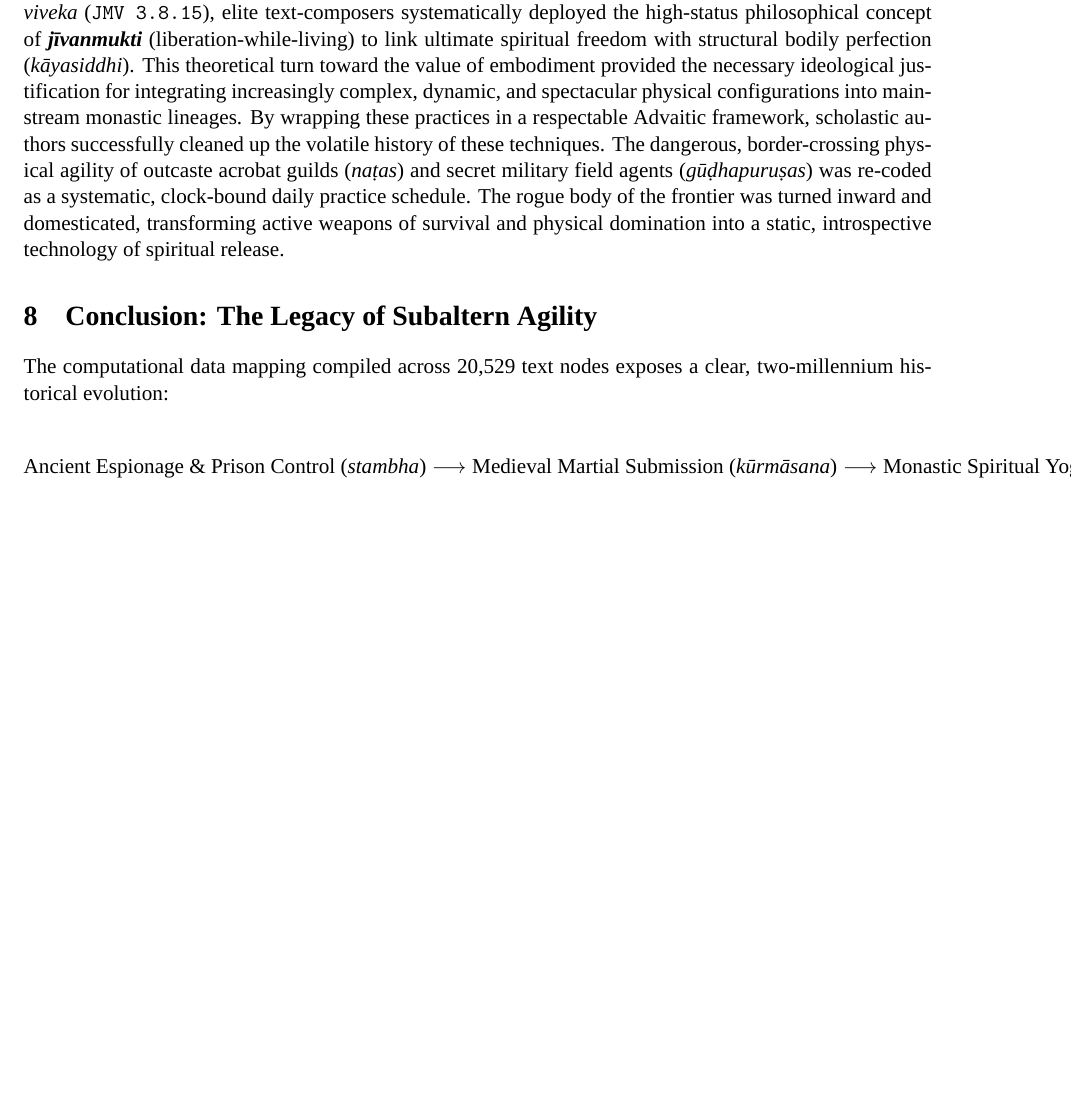
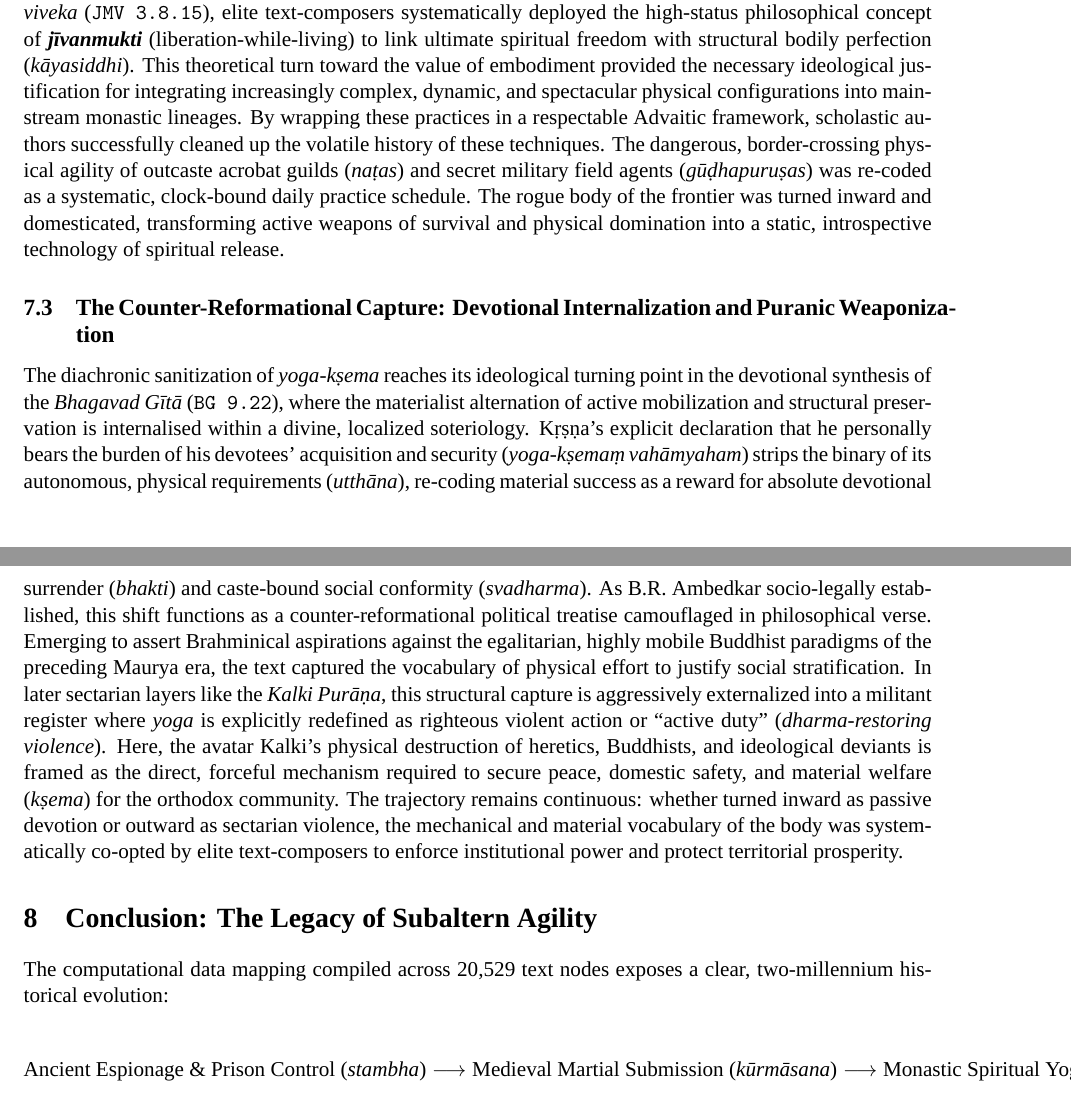
Before and after one commit to psdmcc/acro-yoga-text-mining, a LaTeX paper (main_article.tex): part of page 9 of 10 before the commit and two parts of pages 9 and 10 of 11 after it, the two joined at a grey line, cut so that both start at the same text, the shorter picture padded with empty space. Compiled offline with XeLaTeX; a missing font is replaced by an installed copy or a similar font.

Commit message:
Automated update: integrated Ambedkar Gītā critique and Kalki Purāṇa sectarian yoga metrics

```diff
--- a/main_article.tex
+++ b/main_article.tex
@@ -238,6 +238,8 @@ The precise mechanism of the Contortionist Turn is exposed by running a targeted
 \subsection{The Normalization Engine: Jīvanmukti and the Philosophization of Contortion}
 The final structural sanitization of these physical techniques relied on a profound socio-religious revaluation of the physical vessel. As documented in Vidyāraṇya's 14th-century scholastic treatise, the \textit{Jīvanmukti-viveka} (\texttt{JMV 3.8.15}), elite text-composers systematically deployed the high-status philosophical concept of \textbf{\textit{jīvanmukti}} (liberation-while-living) to link ultimate spiritual freedom with structural bodily perfection (\textit{kāyasiddhi}). This theoretical turn toward the value of embodiment provided the necessary ideological justification for integrating increasingly complex, dynamic, and spectacular physical configurations into mainstream monastic lineages. By wrapping these practices in a respectable Advaitic framework, scholastic authors successfully cleaned up the volatile history of these techniques. The dangerous, border-crossing physical agility of outcaste acrobat guilds (\textit{naṭas}) and secret military field agents (\textit{gūḍhapuruṣas}) was re-coded as a systematic, clock-bound daily practice schedule. The rogue body of the frontier was turned inward and domesticated, transforming active weapons of survival and physical domination into a static, introspective technology of spiritual release.
 
+\subsection{The Counter-Reformational Capture: Devotional Internalization and Puranic Weaponization}
+The diachronic sanitization of \textit{yoga-kṣema} reaches its ideological turning point in the devotional synthesis of the \textit{Bhagavad Gītā} (\texttt{BG 9.22}), where the materialist alternation of active mobilization and structural preservation is internalised within a divine, localized soteriology. Kṛṣṇa’s explicit declaration that he personally bears the burden of his devotees’ acquisition and security (\textit{yoga-kṣemaṃ vahāmyaham}) strips the binary of its autonomous, physical requirements (\textit{utthāna}), re-coding material success as a reward for absolute devotional surrender (\textit{bhakti}) and caste-bound social conformity (\textit{svadharma}). As B.R. Ambedkar socio-legally established, this shift functions as a counter-reformational political treatise camouflaged in philosophical verse. Emerging to assert Brahminical aspirations against the egalitarian, highly mobile Buddhist paradigms of the preceding Maurya era, the text captured the vocabulary of physical effort to justify social stratification. In later sectarian layers like the \textit{Kalki Purāṇa}, this structural capture is aggressively externalized into a militant register where \textit{yoga} is explicitly redefined as righteous violent action or ``active duty'' (\textit{dharma-restoring violence}). Here, the avatar Kalki’s physical destruction of heretics, Buddhists, and ideological deviants is framed as the direct, forceful mechanism required to secure peace, domestic safety, and material welfare (\textit{kṣema}) for the orthodox community. The trajectory remains continuous: whether turned inward as passive devotion or outward as sectarian violence, the mechanical and material vocabulary of the body was systematically co-opted by elite text-composers to enforce institutional power and protect territorial prosperity.
 
 
 \section{Conclusion: The Legacy of Subaltern Agility}
```
